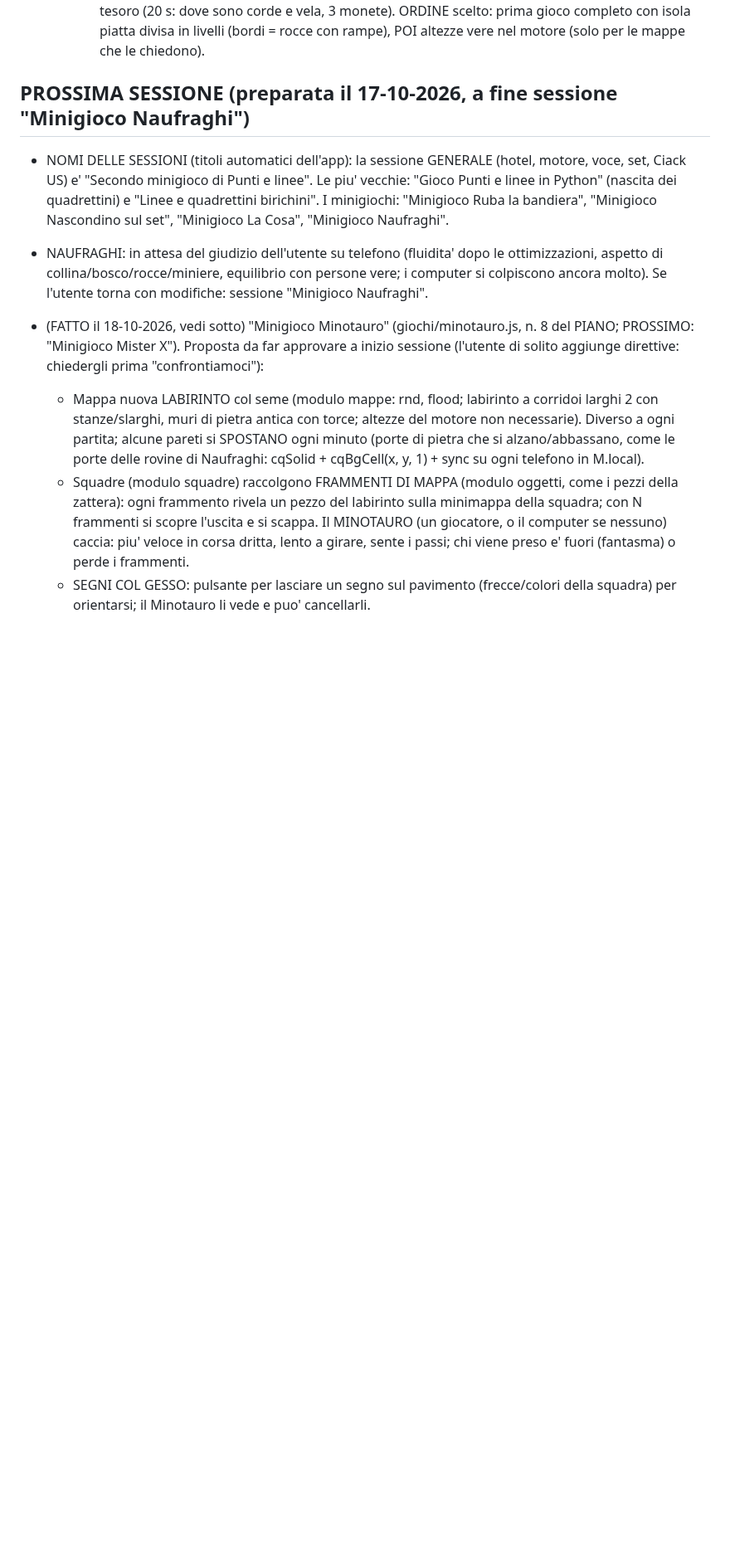
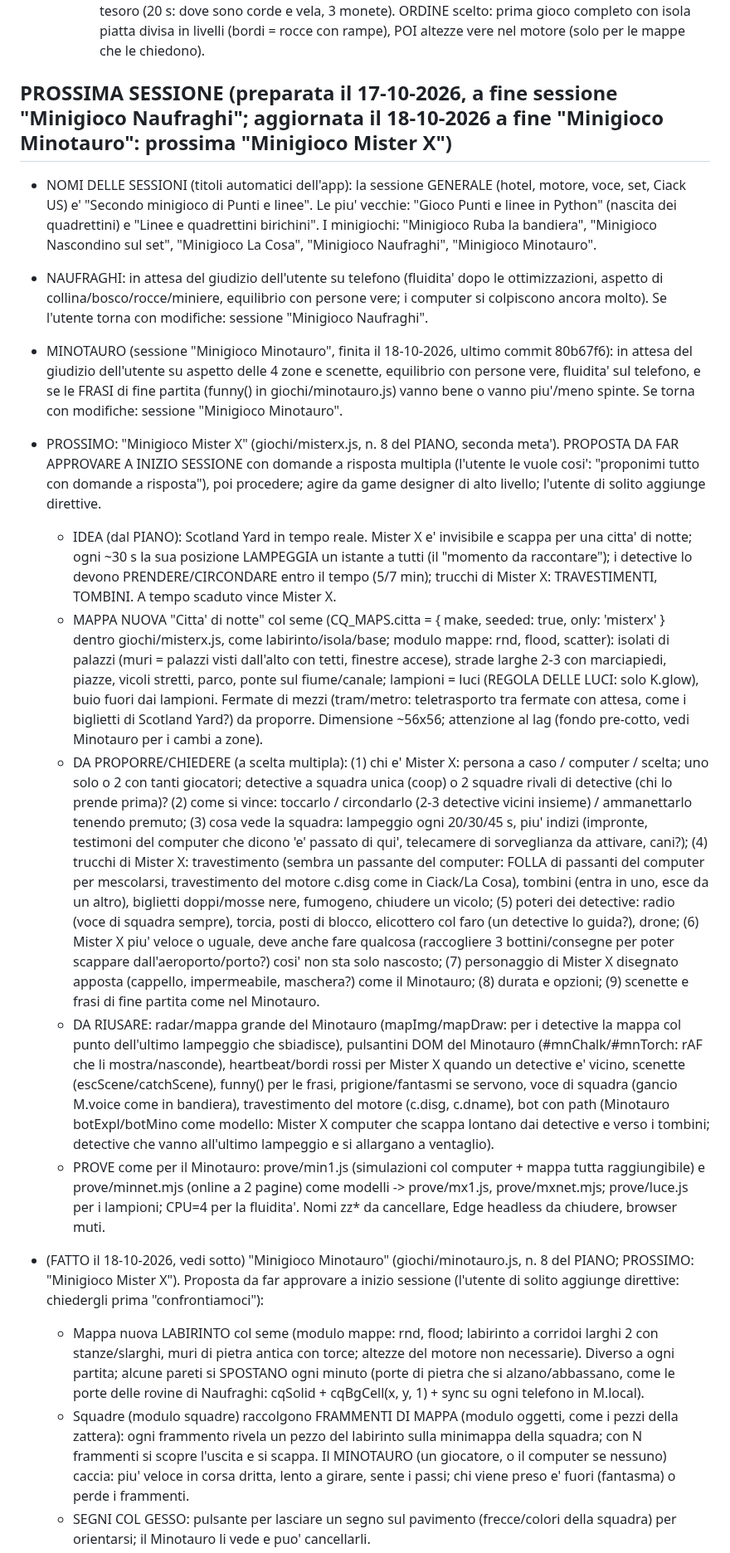
Before and after one commit to tomelleridavide3d-prog/punti-e-linee, a Markdown page: CLAUDE.md, the part around the change. Shown at 83% size. Rendered like a GitHub page; blank space fills up the shorter version.

Commit message:
Note: sessione Minotauro chiusa, proposta per Minigioco Mister X
Co-Authored-By: Claude Opus 5.5 <noreply@anthropic.com>

```diff
--- a/CLAUDE.md
+++ b/CLAUDE.md
@@ -252,9 +252,16 @@ Ordine: 1 centro giochi + motore; 2 Infezione + Bomba; 3 Mostro della notte; 4 R
   - (vecchio) PROSSIMO PASSO DI NAUFRAGHI: ALTEZZE VERE nel motore (scelto dall'utente: dopo la versione piatta). Oggi i gradini sono rocce 'cliff' con le rampe (ter 6/7): diventeranno dislivelli (pavimento, personaggi e oggetti alzati; gradini che coprono chi sta dietro), solo per le mappe che lo chiedono. Poi: giudizio dell'utente su aspetto ed equilibrio con persone vere.
     - COLLINA (aggiunta dell'utente): l'isola sale verso il centro a gradini (spiaggia/giungla, collina, cima), con rampe; ingressi delle rovine a meta' collina; in cima STATUA con FORZIERE che si ricarica (3 s fermo, 3 monete della partita, poi chiuso 45 s) e vicino un MERCANTE: scarpe veloci (+30% per 40 s, 3 monete), pistola (6 caselle, 2 colpi, si sente e si vede, 5 monete), mappa del tesoro (20 s: dove sono corde e vela, 3 monete). ORDINE scelto: prima gioco completo con isola piatta divisa in livelli (bordi = rocce con rampe), POI altezze vere nel motore (solo per le mappe che le chiedono).
 
-## PROSSIMA SESSIONE (preparata il 17-10-2026, a fine sessione "Minigioco Naufraghi")
-- NOMI DELLE SESSIONI (titoli automatici dell'app): la sessione GENERALE (hotel, motore, voce, set, Ciack US) e' "Secondo minigioco di Punti e linee". Le piu' vecchie: "Gioco Punti e linee in Python" (nascita dei quadrettini) e "Linee e quadrettini birichini". I minigiochi: "Minigioco Ruba la bandiera", "Minigioco Nascondino sul set", "Minigioco La Cosa", "Minigioco Naufraghi".
+## PROSSIMA SESSIONE (preparata il 17-10-2026, a fine sessione "Minigioco Naufraghi"; aggiornata il 18-10-2026 a fine "Minigioco Minotauro": prossima "Minigioco Mister X")
+- NOMI DELLE SESSIONI (titoli automatici dell'app): la sessione GENERALE (hotel, motore, voce, set, Ciack US) e' "Secondo minigioco di Punti e linee". Le piu' vecchie: "Gioco Punti e linee in Python" (nascita dei quadrettini) e "Linee e quadrettini birichini". I minigiochi: "Minigioco Ruba la bandiera", "Minigioco Nascondino sul set", "Minigioco La Cosa", "Minigioco Naufraghi", "Minigioco Minotauro".
 - NAUFRAGHI: in attesa del giudizio dell'utente su telefono (fluidita' dopo le ottimizzazioni, aspetto di collina/bosco/rocce/miniere, equilibrio con persone vere; i computer si colpiscono ancora molto). Se l'utente torna con modifiche: sessione "Minigioco Naufraghi".
+- MINOTAURO (sessione "Minigioco Minotauro", finita il 18-10-2026, ultimo commit 80b67f6): in attesa del giudizio dell'utente su aspetto delle 4 zone e scenette, equilibrio con persone vere, fluidita' sul telefono, e se le FRASI di fine partita (funny() in giochi/minotauro.js) vanno bene o vanno piu'/meno spinte. Se torna con modifiche: sessione "Minigioco Minotauro".
+- PROSSIMO: "Minigioco Mister X" (giochi/misterx.js, n. 8 del PIANO, seconda meta'). PROPOSTA DA FAR APPROVARE A INIZIO SESSIONE con domande a risposta multipla (l'utente le vuole cosi': "proponimi tutto con domande a risposta"), poi procedere; agire da game designer di alto livello; l'utente di solito aggiunge direttive.
+  - IDEA (dal PIANO): Scotland Yard in tempo reale. Mister X e' invisibile e scappa per una citta' di notte; ogni ~30 s la sua posizione LAMPEGGIA un istante a tutti (il "momento da raccontare"); i detective lo devono PRENDERE/CIRCONDARE entro il tempo (5/7 min); trucchi di Mister X: TRAVESTIMENTI, TOMBINI. A tempo scaduto vince Mister X.
+  - MAPPA NUOVA "Citta' di notte" col seme (CQ_MAPS.citta = { make, seeded: true, only: 'misterx' } dentro giochi/misterx.js, come labirinto/isola/base; modulo mappe: rnd, flood, scatter): isolati di palazzi (muri = palazzi visti dall'alto con tetti, finestre accese), strade larghe 2-3 con marciapiedi, piazze, vicoli stretti, parco, ponte sul fiume/canale; lampioni = luci (REGOLA DELLE LUCI: solo K.glow), buio fuori dai lampioni. Fermate di mezzi (tram/metro: teletrasporto tra fermate con attesa, come i biglietti di Scotland Yard?) da proporre. Dimensione ~56x56; attenzione al lag (fondo pre-cotto, vedi Minotauro per i cambi a zone).
+  - DA PROPORRE/CHIEDERE (a scelta multipla): (1) chi e' Mister X: persona a caso / computer / scelta; uno solo o 2 con tanti giocatori; detective a squadra unica (coop) o 2 squadre rivali di detective (chi lo prende prima)? (2) come si vince: toccarlo / circondarlo (2-3 detective vicini insieme) / ammanettarlo tenendo premuto; (3) cosa vede la squadra: lampeggio ogni 20/30/45 s, piu' indizi (impronte, testimoni del computer che dicono 'e' passato di qui', telecamere di sorveglianza da attivare, cani?); (4) trucchi di Mister X: travestimento (sembra un passante del computer: FOLLA di passanti del computer per mescolarsi, travestimento del motore c.disg come in Ciack/La Cosa), tombini (entra in uno, esce da un altro), biglietti doppi/mosse nere, fumogeno, chiudere un vicolo; (5) poteri dei detective: radio (voce di squadra sempre), torcia, posti di blocco, elicottero col faro (un detective lo guida?), drone; (6) Mister X piu' veloce o uguale, deve anche fare qualcosa (raccogliere 3 bottini/consegne per poter scappare dall'aeroporto/porto?) cosi' non sta solo nascosto; (7) personaggio di Mister X disegnato apposta (cappello, impermeabile, maschera?) come il Minotauro; (8) durata e opzioni; (9) scenette e frasi di fine partita come nel Minotauro.
+  - DA RIUSARE: radar/mappa grande del Minotauro (mapImg/mapDraw: per i detective la mappa col punto dell'ultimo lampeggio che sbiadisce), pulsantini DOM del Minotauro (#mnChalk/#mnTorch: rAF che li mostra/nasconde), heartbeat/bordi rossi per Mister X quando un detective e' vicino, scenette (escScene/catchScene), funny() per le frasi, prigione/fantasmi se servono, voce di squadra (gancio M.voice come in bandiera), travestimento del motore (c.disg, c.dname), bot con path (Minotauro botExpl/botMino come modello: Mister X computer che scappa lontano dai detective e verso i tombini; detective che vanno all'ultimo lampeggio e si allargano a ventaglio).
+  - PROVE come per il Minotauro: prove/min1.js (simulazioni col computer + mappa tutta raggiungibile) e prove/minnet.mjs (online a 2 pagine) come modelli -> prove/mx1.js, prove/mxnet.mjs; prove/luce.js per i lampioni; CPU=4 per la fluidita'. Nomi zz* da cancellare, Edge headless da chiudere, browser muti.
 - (FATTO il 18-10-2026, vedi sotto) "Minigioco Minotauro" (giochi/minotauro.js, n. 8 del PIANO; PROSSIMO: "Minigioco Mister X"). Proposta da far approvare a inizio sessione (l'utente di solito aggiunge direttive: chiedergli prima "confrontiamoci"):
   - Mappa nuova LABIRINTO col seme (modulo mappe: rnd, flood; labirinto a corridoi larghi 2 con stanze/slarghi, muri di pietra antica con torce; altezze del motore non necessarie). Diverso a ogni partita; alcune pareti si SPOSTANO ogni minuto (porte di pietra che si alzano/abbassano, come le porte delle rovine di Naufraghi: cqSolid + cqBgCell(x, y, 1) + sync su ogni telefono in M.local).
   - Squadre (modulo squadre) raccolgono FRAMMENTI DI MAPPA (modulo oggetti, come i pezzi della zattera): ogni frammento rivela un pezzo del labirinto sulla minimappa della squadra; con N frammenti si scopre l'uscita e si scappa. Il MINOTAURO (un giocatore, o il computer se nessuno) caccia: piu' veloce in corsa dritta, lento a girare, sente i passi; chi viene preso e' fuori (fantasma) o perde i frammenti.
```
